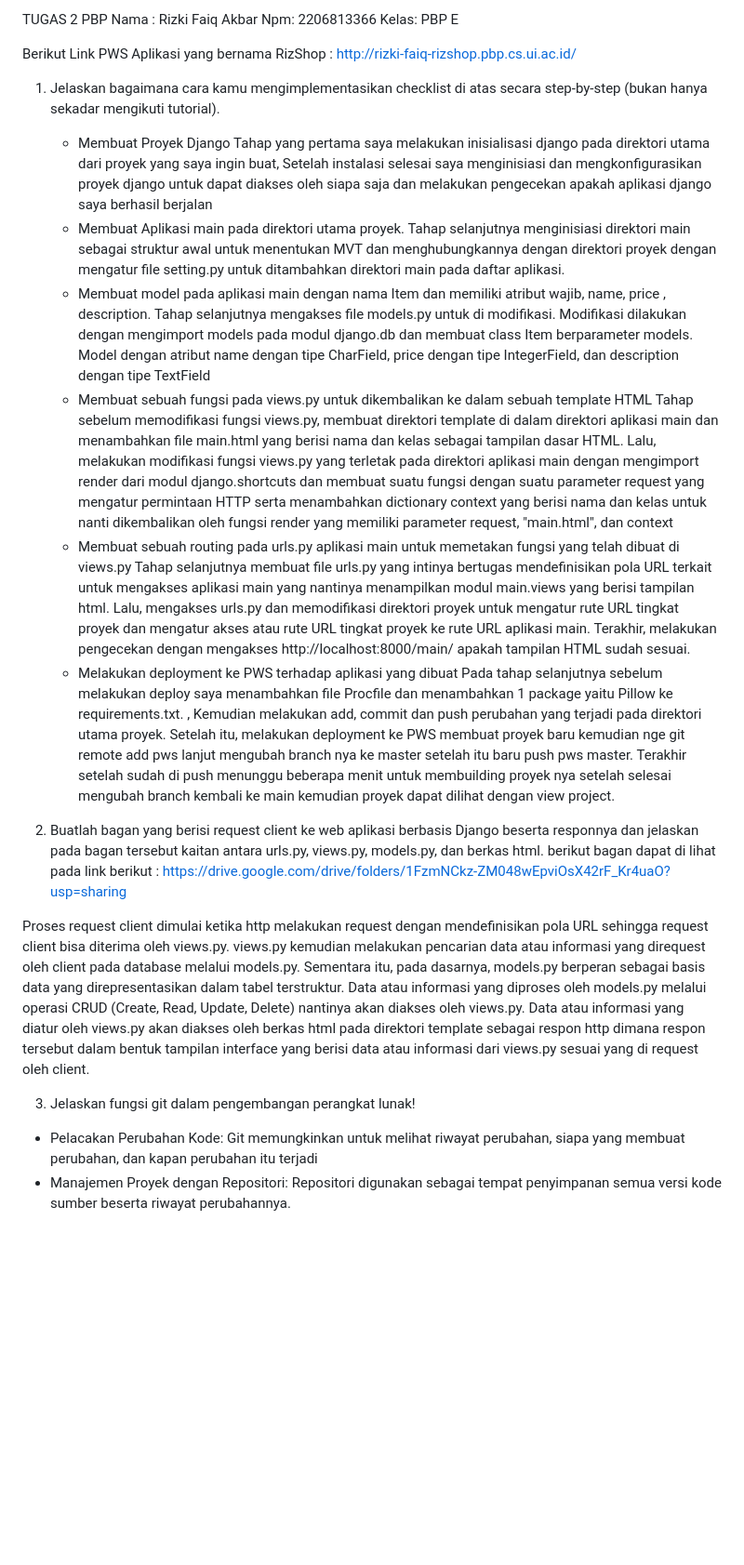
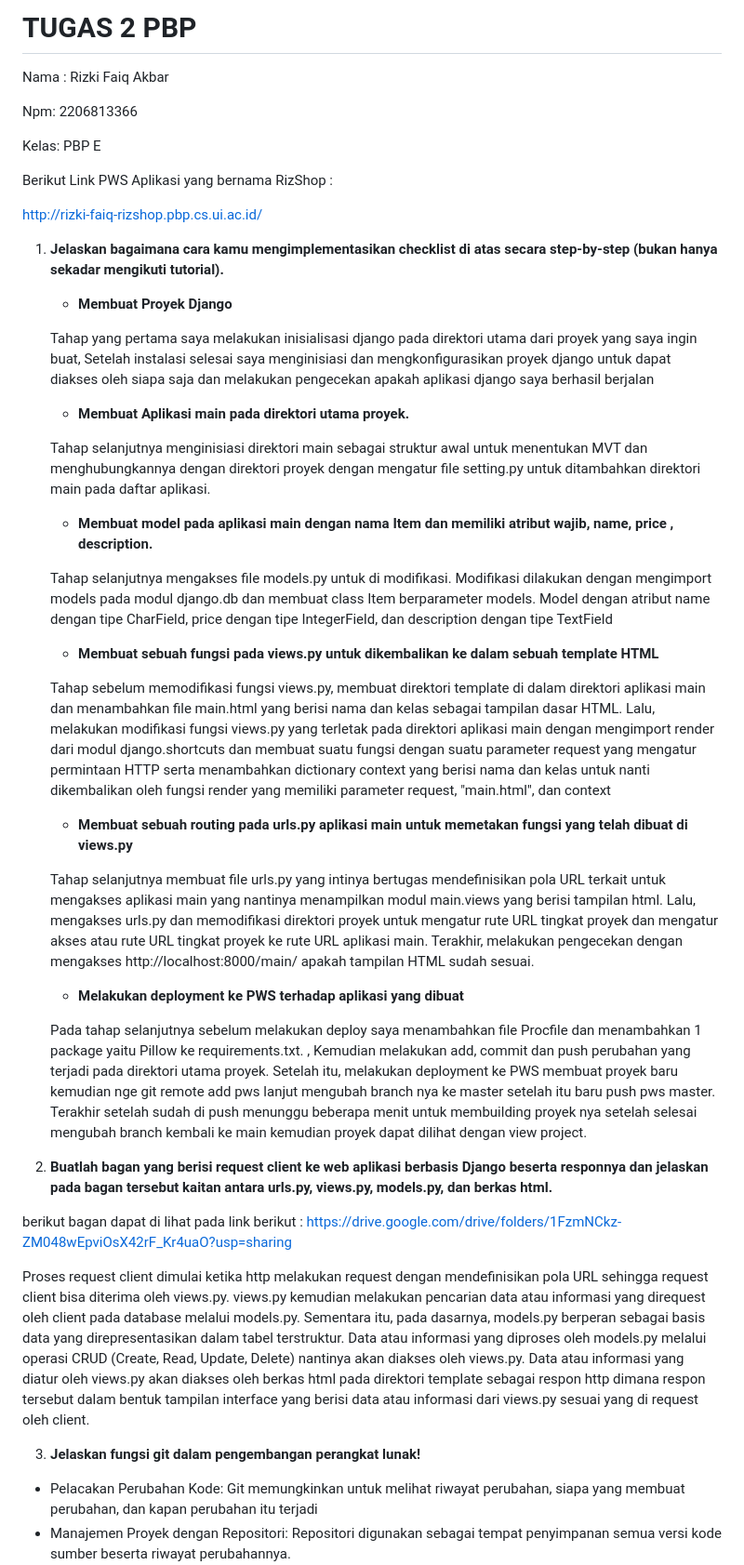
Before and after one commit to rizkifaiq161/Rizshop, a Markdown page: README.md, the part around the change printed below. Shown: that part at 93% size. Drawn GitHub-style; blank space fills up the shorter version.

Commit message:
readme done

```diff
--- a/README.md
+++ b/README.md
@@ -1,32 +1,43 @@
-TUGAS 2 PBP
+# TUGAS 2 PBP
 Nama : Rizki Faiq Akbar
+
 Npm: 2206813366
+
 Kelas: PBP E
 
-Berikut Link PWS Aplikasi yang bernama RizShop : http://rizki-faiq-rizshop.pbp.cs.ui.ac.id/
+Berikut Link PWS Aplikasi yang bernama RizShop :
 
-1. Jelaskan bagaimana cara kamu mengimplementasikan checklist di atas secara step-by-step (bukan hanya sekadar mengikuti tutorial).
-    - Membuat Proyek Django
+http://rizki-faiq-rizshop.pbp.cs.ui.ac.id/
+
+1. **Jelaskan bagaimana cara kamu mengimplementasikan checklist di atas secara step-by-step (bukan hanya sekadar mengikuti tutorial).**
+    - **Membuat Proyek Django**
+
     Tahap yang pertama saya melakukan inisialisasi django pada direktori utama dari proyek yang saya ingin buat, Setelah instalasi selesai saya menginisiasi dan mengkonfigurasikan proyek django untuk dapat diakses oleh siapa saja dan melakukan pengecekan apakah aplikasi django saya berhasil berjalan
-    - Membuat Aplikasi main pada direktori utama proyek.
+    - **Membuat Aplikasi main pada direktori utama proyek.**
+
     Tahap selanjutnya menginisiasi direktori main sebagai struktur awal untuk menentukan MVT dan menghubungkannya dengan direktori proyek dengan mengatur file setting.py untuk ditambahkan direktori main pada daftar aplikasi.
-    - Membuat model pada aplikasi main dengan nama Item dan memiliki atribut wajib, name, price , description.
+    - **Membuat model pada aplikasi main dengan nama Item dan memiliki atribut wajib, name, price , description.**
+
     Tahap selanjutnya mengakses file models.py untuk di modifikasi. Modifikasi dilakukan dengan mengimport models pada modul django.db dan membuat class Item berparameter models. Model dengan atribut name dengan tipe CharField, price dengan tipe IntegerField, dan description dengan tipe TextField
-    - Membuat sebuah fungsi pada views.py untuk dikembalikan ke dalam sebuah template HTML
+    - **Membuat sebuah fungsi pada views.py untuk dikembalikan ke dalam sebuah template HTML**
+
     Tahap sebelum memodifikasi fungsi views.py, membuat direktori template di dalam direktori aplikasi main dan menambahkan file main.html yang berisi nama dan kelas sebagai tampilan dasar HTML. Lalu, melakukan modifikasi fungsi views.py yang terletak pada direktori aplikasi main dengan mengimport render dari modul django.shortcuts dan membuat suatu fungsi dengan suatu parameter request yang mengatur permintaan HTTP serta menambahkan dictionary context yang berisi nama dan kelas untuk nanti dikembalikan oleh fungsi render yang memiliki parameter request, "main.html", dan context
-    - Membuat sebuah routing pada urls.py aplikasi main untuk memetakan fungsi yang telah dibuat di views.py
+    - **Membuat sebuah routing pada urls.py aplikasi main untuk memetakan fungsi yang telah dibuat di views.py**
+
     Tahap selanjutnya membuat file urls.py yang intinya bertugas mendefinisikan pola URL terkait untuk mengakses aplikasi main yang nantinya menampilkan modul main.views yang berisi tampilan html. Lalu, mengakses urls.py dan memodifikasi direktori proyek untuk mengatur rute URL tingkat proyek dan mengatur akses atau rute URL tingkat proyek ke rute URL aplikasi main. Terakhir, melakukan pengecekan dengan mengakses http://localhost:8000/main/ apakah tampilan HTML sudah sesuai.
-    - Melakukan deployment ke PWS terhadap aplikasi yang dibuat
+    - **Melakukan deployment ke PWS terhadap aplikasi yang dibuat**
+
     Pada tahap selanjutnya sebelum melakukan deploy saya menambahkan file Procfile dan menambahkan 1 package yaitu Pillow ke requirements.txt. , Kemudian melakukan add, commit dan push perubahan yang terjadi pada direktori utama proyek. Setelah itu, melakukan deployment ke PWS membuat proyek baru kemudian nge git remote add pws lanjut mengubah branch nya ke master setelah itu baru push pws master. Terakhir setelah sudah di push menunggu beberapa menit untuk membuilding proyek nya setelah selesai mengubah branch kembali ke main kemudian proyek dapat dilihat dengan view project.
 
 
-2. Buatlah bagan yang berisi request client ke web aplikasi berbasis Django beserta responnya dan jelaskan pada bagan tersebut kaitan antara urls.py, views.py, models.py, dan berkas html.
+2. **Buatlah bagan yang berisi request client ke web aplikasi berbasis Django beserta responnya dan jelaskan pada bagan tersebut kaitan antara urls.py, views.py, models.py, dan berkas html.**
+
 berikut bagan dapat di lihat pada link berikut  : https://drive.google.com/drive/folders/1FzmNCkz-ZM048wEpviOsX42rF_Kr4uaO?usp=sharing
 
 Proses request client dimulai ketika http melakukan request dengan mendefinisikan pola URL sehingga request client bisa diterima oleh views.py. views.py kemudian melakukan pencarian data atau informasi yang direquest oleh client pada database melalui models.py. Sementara itu, pada dasarnya, models.py berperan sebagai basis data yang direpresentasikan dalam tabel terstruktur. Data atau informasi yang diproses oleh models.py melalui operasi CRUD (Create, Read, Update, Delete) nantinya akan diakses oleh views.py. Data atau informasi yang diatur oleh views.py akan diakses oleh berkas html pada direktori template sebagai respon http dimana respon tersebut dalam bentuk tampilan interface yang berisi data atau informasi dari views.py sesuai yang di request oleh client.
 
 
-3. Jelaskan fungsi git dalam pengembangan perangkat lunak!
+3. **Jelaskan fungsi git dalam pengembangan perangkat lunak!**
 - Pelacakan Perubahan Kode: Git memungkinkan untuk melihat riwayat perubahan, siapa yang membuat perubahan, dan kapan perubahan itu terjadi
 - Manajemen Proyek dengan Repositori: Repositori digunakan sebagai tempat penyimpanan semua versi kode sumber beserta riwayat perubahannya.
 - Kloning Proyek: Pengembang dapat mengkloning proyek dan bekerja secara offline tanpa perlu selalu terhubung ke internet.
```
Also changed, not shown: other parts of README.md (+5 -3 lines).
